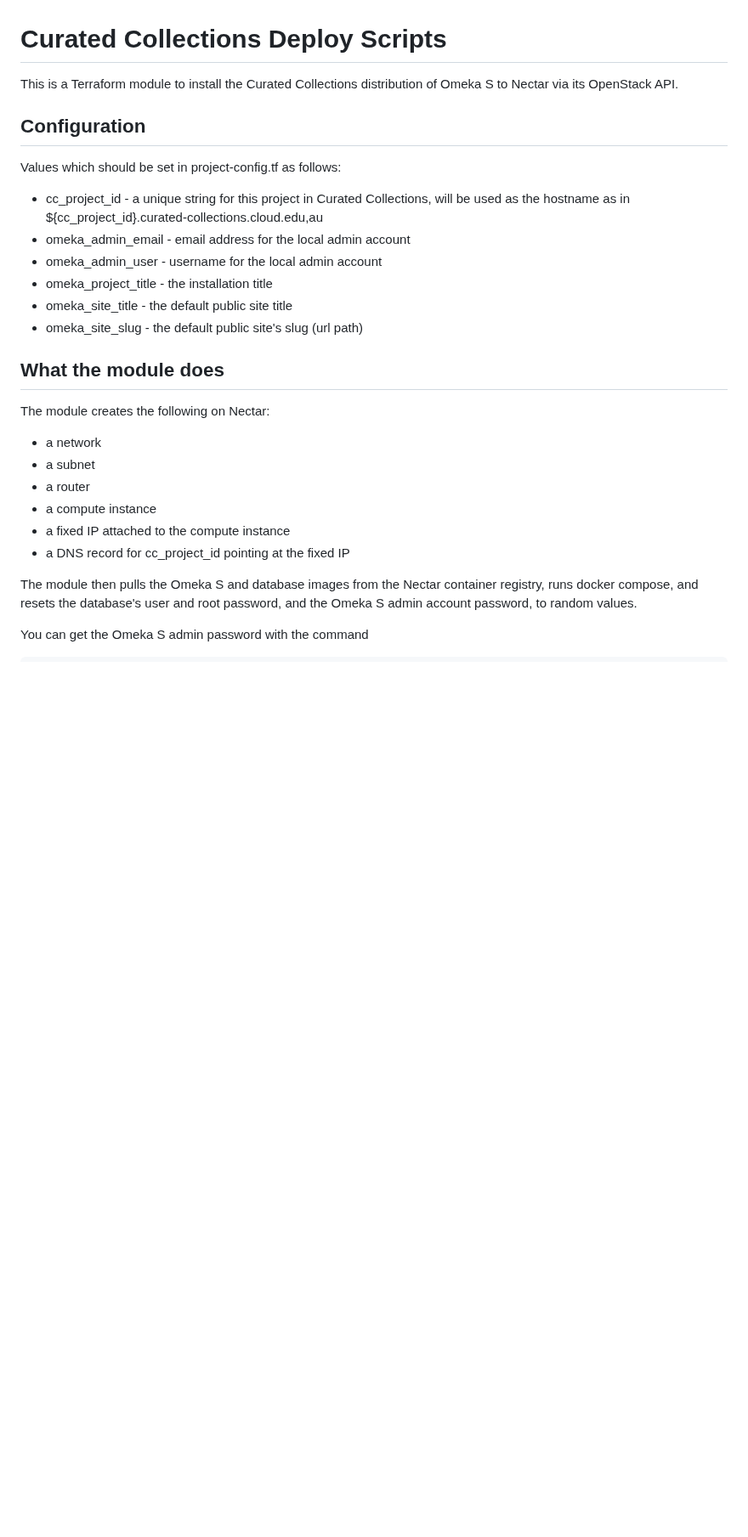
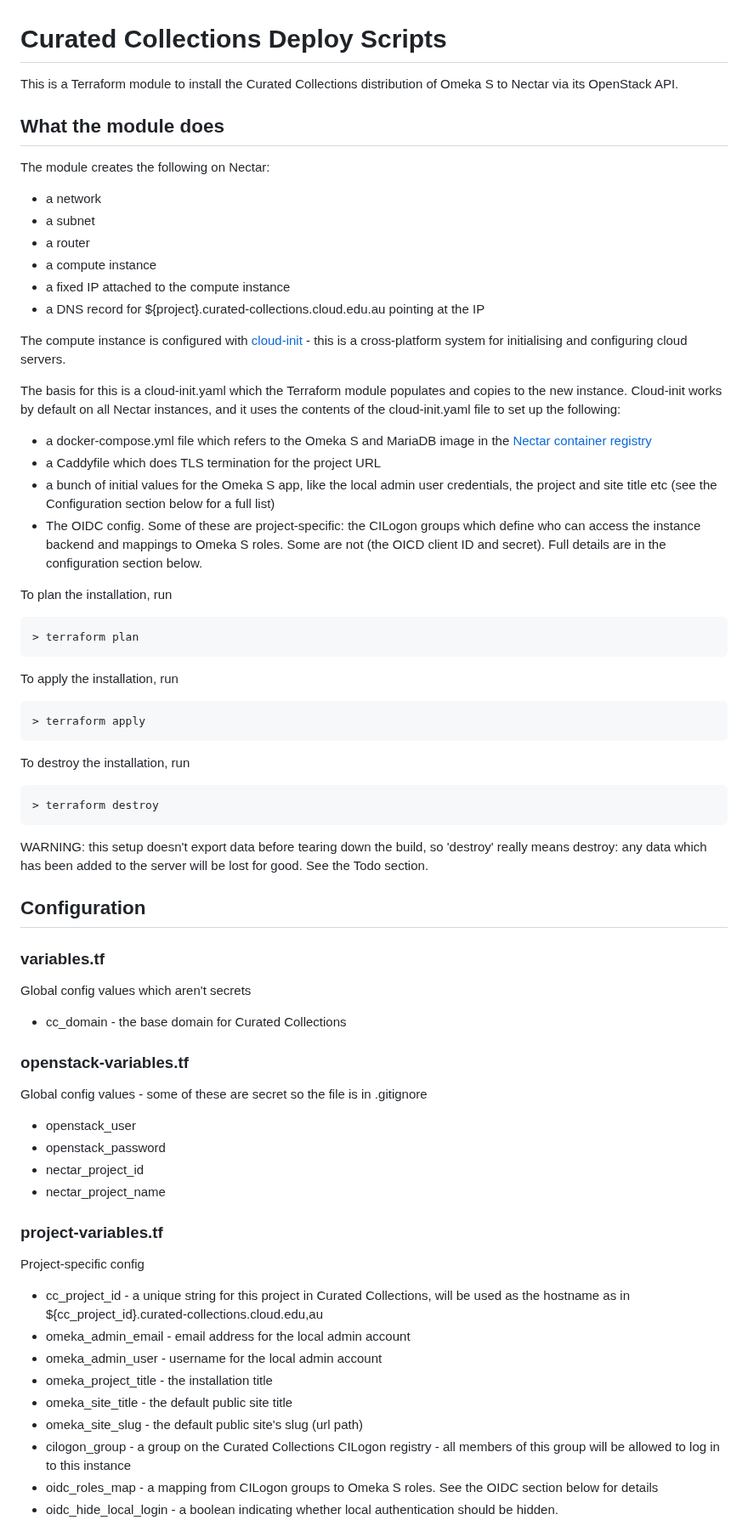
Before and after one commit to Sydney-Informatics-Hub/curated-collections-terraform, a Markdown page: README.md, the part around one of its changes. Shown at 85% size. Rendered like a GitHub page; blank space fills up the shorter version.

Commit message:
Updated the README and added diagrams of how OIDC claims are mapped to Omeka S roles

```diff
--- a/README.md
+++ b/README.md
@@ -1,19 +1,7 @@
 # Curated Collections Deploy Scripts
 
-This is a Terraform module to install the Curated Collections distribution
-of Omeka S to Nectar via its OpenStack API.
-
-## Configuration
-
-Values which should be set in project-config.tf as follows:
-
-- cc_project_id - a unique string for this project in Curated Collections, will be used as the hostname as in  ${cc_project_id}.curated-collections.cloud.edu,au
-- omeka_admin_email - email address for the local admin account
-- omeka_admin_user - username for the local admin account
-- omeka_project_title - the installation title
-- omeka_site_title - the default public site title
-- omeka_site_slug - the default public site's slug (url path)
-
+This is a Terraform module to install the Curated Collections
+distribution of Omeka S to Nectar via its OpenStack API.
 
 ## What the module does
 
@@ -24,11 +12,66 @@ The module creates the following on Nectar:
 - a router
 - a compute instance
 - a fixed IP attached to the compute instance
-- a DNS record for cc_project_id pointing at the fixed IP
+- a DNS record for ${project}.curated-collections.cloud.edu.au pointing at the IP
 
-The module then pulls the Omeka S and database images from the Nectar
-container registry, runs docker compose, and resets the database's user
-and root password, and the Omeka S admin account password, to random
-values.
+The compute instance is configured with [cloud-init](https://cloud-init.io/) - this is a cross-platform system for initialising and configuring cloud servers.
 
-You can get the Omeka S admin password with the command
+The basis for this is a cloud-init.yaml which the Terraform module
+populates and copies to the new instance. Cloud-init works by default
+on all Nectar instances, and it uses the contents of the
+cloud-init.yaml file to set up the following:
+
+- a docker-compose.yml file which refers to the Omeka S and MariaDB image in the [Nectar container registry](https://registry.rc.nectar.org.au/)
+- a Caddyfile which does TLS termination for the project URL
+- a bunch of initial values for the Omeka S app, like the local
+ admin user credentials, the project and site title etc (see the Configuration section below for a full list)
+- The OIDC config. Some of these are project-specific: the CILogon groups which define who can access the instance backend and mappings to Omeka S roles. Some are not (the OICD client ID and secret). Full details are in the configuration section below.
+
+To plan the installation, run
+
+    > terraform plan
+
+To apply the installation, run
+
+    > terraform apply
+
+To destroy the installation, run
+
+    > terraform destroy
+
+WARNING: this setup doesn't export data before tearing down the build,
+so 'destroy' really means destroy: any data which has been added to
+the server will be lost for good. See the Todo section.
+
+## Configuration
+
+### variables.tf
+
+Global config values which aren't secrets
+
+- cc_domain - the base domain for Curated Collections
+
+### openstack-variables.tf
+
+Global config values - some of these are secret so the file is
+in .gitignore
+
+- openstack_user
+- openstack_password
+- nectar_project_id
+- nectar_project_name
+
+### project-variables.tf
+
+Project-specific config
+
+- cc_project_id - a unique string for this project in Curated Collections, will be used as the hostname as in  ${cc_project_id}.curated-collections.cloud.edu,au
+- omeka_admin_email - email address for the local admin account
+- omeka_admin_user - username for the local admin account
+- omeka_project_title - the installation title
+- omeka_site_title - the default public site title
+- omeka_site_slug - the default public site's slug (url path)
+- cilogon_group - a group on the Curated Collections CILogon registry - all members of this group will be allowed to log in to this instance
+- oidc_roles_map - a mapping from CILogon groups to Omeka S roles. See the OIDC section below for details
+- oidc_hide_local_login - a boolean indicating whether local authentication should be hidden.
+
```
Also changed, not shown: other parts of README.md (+45 -2 lines), docs/OIDC-claims.drawio.png (added), docs/enrolment.drawio.png (added).
